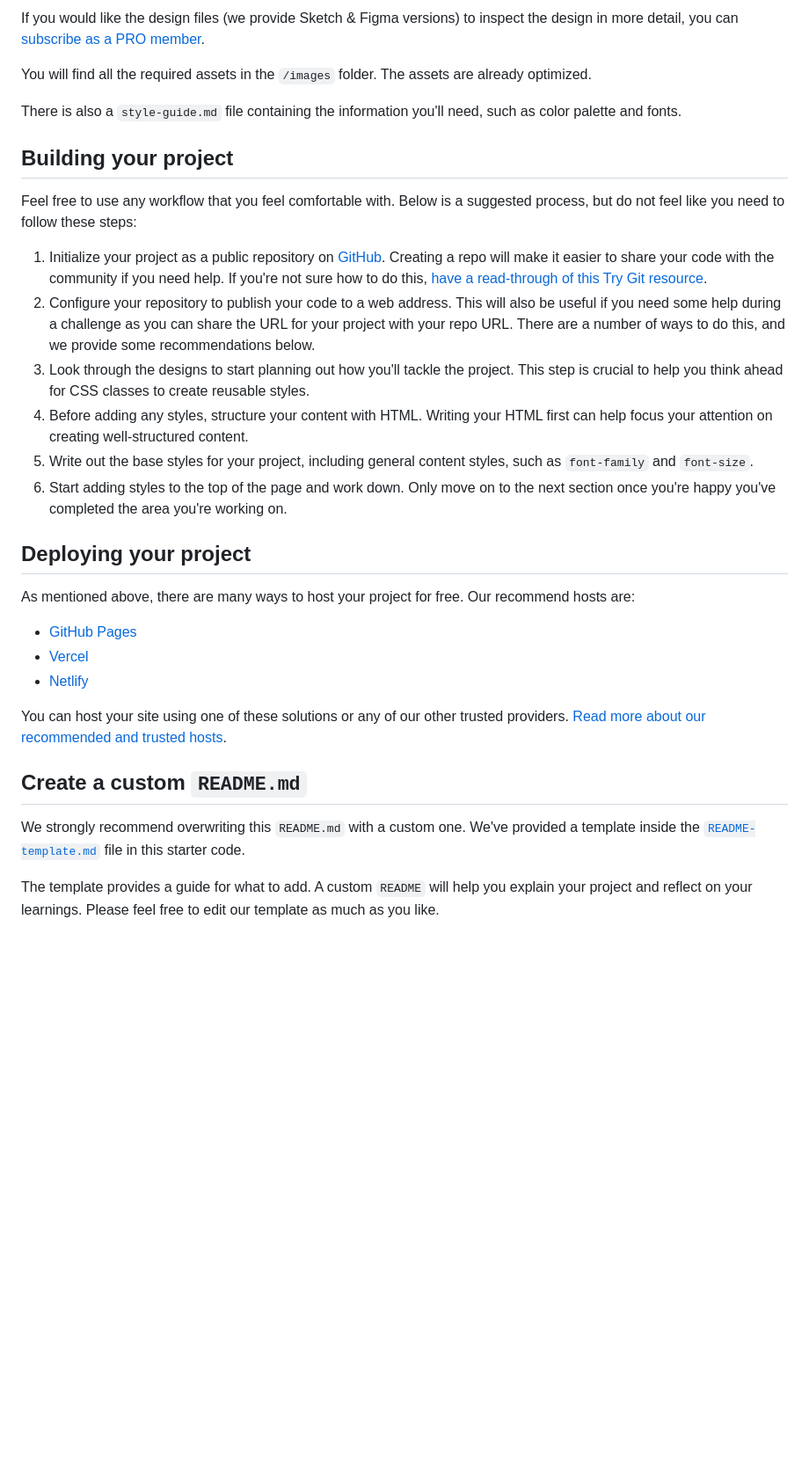
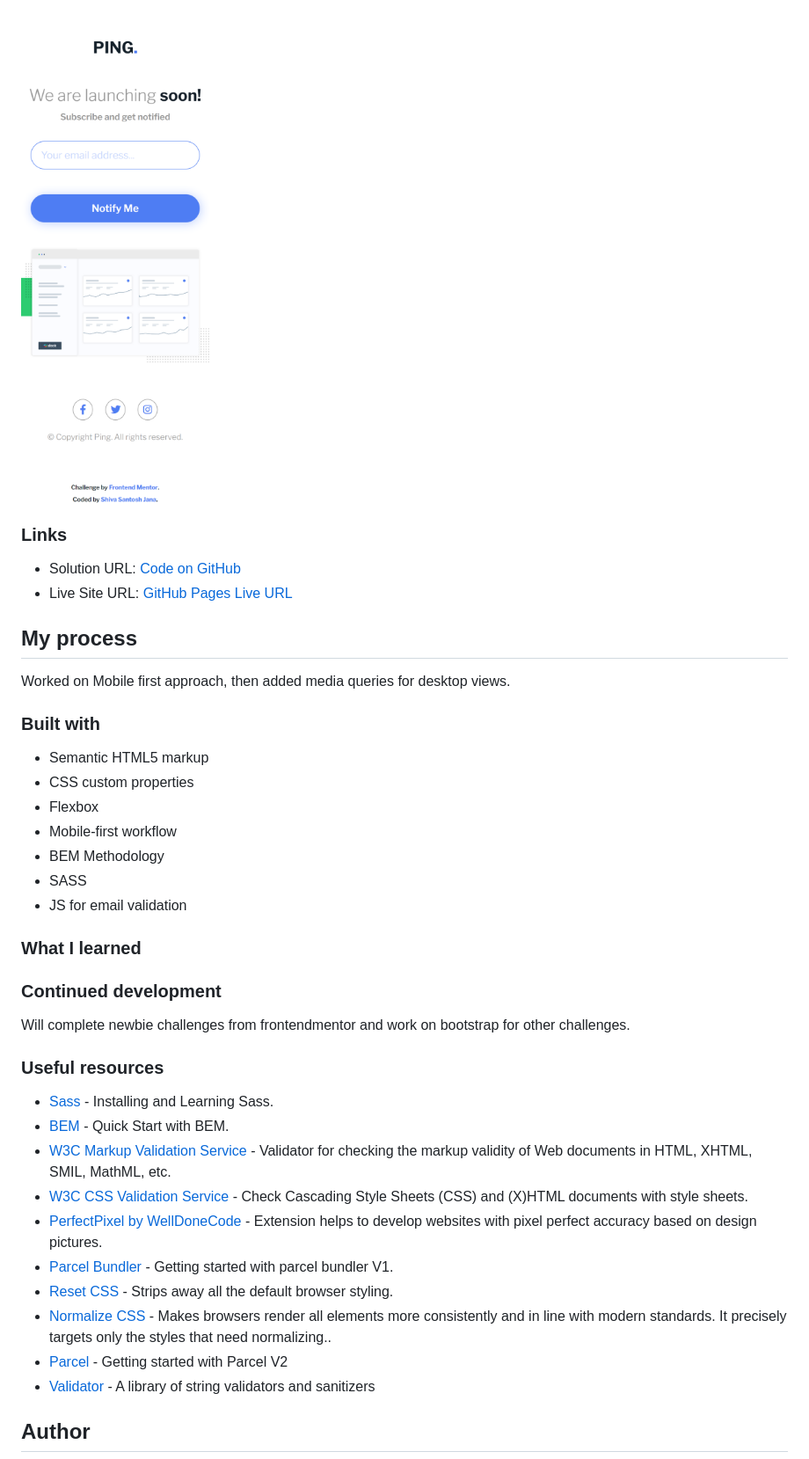
Before and after one commit to santu369/frontendmentor-ping-coming-soon-page, a Markdown page: README.md, the part around the change printed below. Shown: that part at 88% size. Rendered like a GitHub page; pictures changed too: screenshots/mobile-version.png (added); blank space fills up the shorter version.

Commit message:
completed challenge

```diff
--- a/README.md
+++ b/README.md
@@ -35,34 +37,43 @@ The designs are in JPG static format. Using JPGs will mean that you'll need to u
 
-If you would like the design files (we provide Sketch & Figma versions) to inspect the design in more detail, you can [subscribe as a PRO member](https://www.frontendmentor.io/pro).
+![mobile version](./screenshots/mobile-version.png)
 
-You will find all the required assets in the `/images` folder. The assets are already optimized.
+### Links
 
-There is also a `style-guide.md` file containing the information you'll need, such as color palette and fonts.
+- Solution URL: [Code on GitHub](https://github.com/santu369/frontendmentor-ping-coming-soon-page)
+- Live Site URL: [GitHub Pages Live URL](https://santu369.github.io/frontendmentor-ping-coming-soon-page)
 
-## Building your project
+## My process
 
-Feel free to use any workflow that you feel comfortable with. Below is a suggested process, but do not feel like you need to follow these steps:
+Worked on Mobile first approach, then added media queries for desktop views.
 
-1. Initialize your project as a public repository on [GitHub](https://github.com/). Creating a repo will make it easier to share your code with the community if you need help. If you're not sure how to do this, [have a read-through of this Try Git resource](https://try.github.io/).
-2. Configure your repository to publish your code to a web address. This will also be useful if you need some help during a challenge as you can share the URL for your project with your repo URL. There are a number of ways to do this, and we provide some recommendations below.
-3. Look through the designs to start planning out how you'll tackle the project. This step is crucial to help you think ahead for CSS classes to create reusable styles.
-4. Before adding any styles, structure your content with HTML. Writing your HTML first can help focus your attention on creating well-structured content.
-5. Write out the base styles for your project, including general content styles, such as `font-family` and `font-size`.
-6. Start adding styles to the top of the page and work down. Only move on to the next section once you're happy you've completed the area you're working on.
+### Built with
 
-## Deploying your project
+- Semantic HTML5 markup
+- CSS custom properties
+- Flexbox
+- Mobile-first workflow
+- BEM Methodology
+- SASS
+- JS for email validation
 
-As mentioned above, there are many ways to host your project for free. Our recommend hosts are:
+### What I learned
 
-- [GitHub Pages](https://pages.github.com/)
-- [Vercel](https://vercel.com/)
-- [Netlify](https://www.netlify.com/)
+### Continued development
 
-You can host your site using one of these solutions or any of our other trusted providers. [Read more about our recommended and trusted hosts](https://medium.com/frontend-mentor/frontend-mentor-trusted-hosting-providers-bf000dfebe).
+Will complete newbie challenges from frontendmentor and work on bootstrap for other challenges.
 
-## Create a custom `README.md`
+### Useful resources
 
-We strongly recommend overwriting this `README.md` with a custom one. We've provided a template inside the [`README-template.md`](./README-template.md) file in this starter code.
+- [Sass](https://sass-lang.com/) - Installing and Learning Sass.
+- [BEM](https://en.bem.info/methodology/quick-start/) - Quick Start with BEM.
+- [W3C Markup Validation Service](https://validator.w3.org/) - Validator for checking the markup validity of Web documents in HTML, XHTML, SMIL, MathML, etc.
+- [W3C CSS Validation Service](https://jigsaw.w3.org/css-validator/) - Check Cascading Style Sheets (CSS) and (X)HTML documents with style sheets.
+- [PerfectPixel by WellDoneCode](https://www.welldonecode.com/perfectpixel/) - Extension helps to develop websites with pixel perfect accuracy based on design pictures.
+- [Parcel Bundler](https://parceljs.org/getting_started.html) - Getting started with parcel bundler V1.
+- [Reset CSS](https://meyerweb.com/eric/tools/css/reset/) - Strips away all the default browser styling.
+- [Normalize CSS](https://necolas.github.io/normalize.css/) - Makes browsers render all elements more consistently and in line with modern standards. It precisely targets only the styles that need normalizing..
+- [Parcel](https://v2.parceljs.org/) - Getting started with Parcel V2
+- [Validator](https://www.npmjs.com/package/validator) - A library of string validators and sanitizers
 
-The template provides a guide for what to add. A custom `README` will help you explain your project and reflect on your learnings. Please feel free to edit our template as much as you like.
+## Author
 
```
Also changed, not shown: other parts of README.md (+24 -47 lines), README-template.md (deleted, +0 -115 lines), screenshots/desktop-version.png (added), 10 other files.
